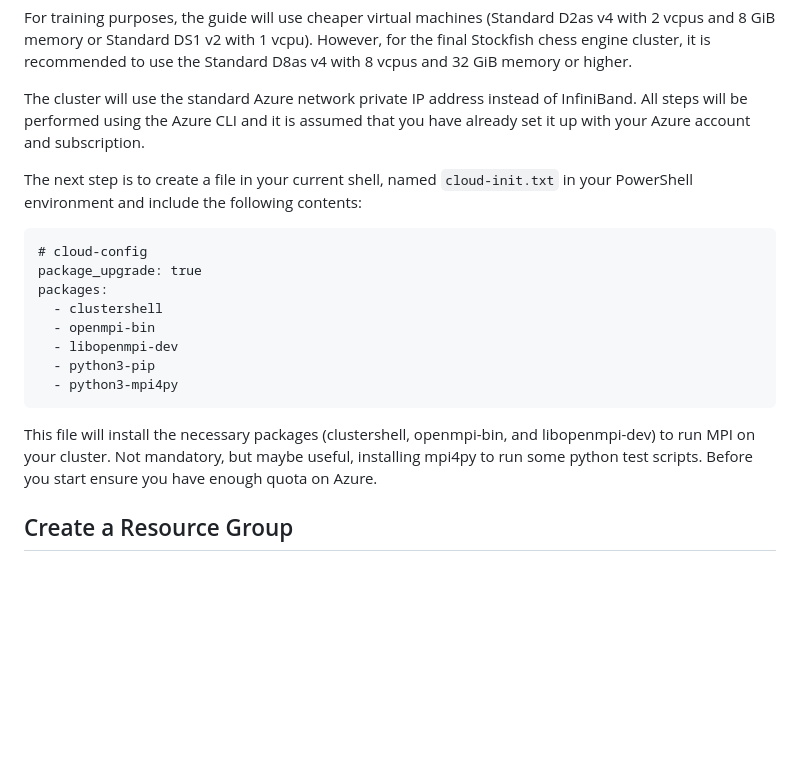
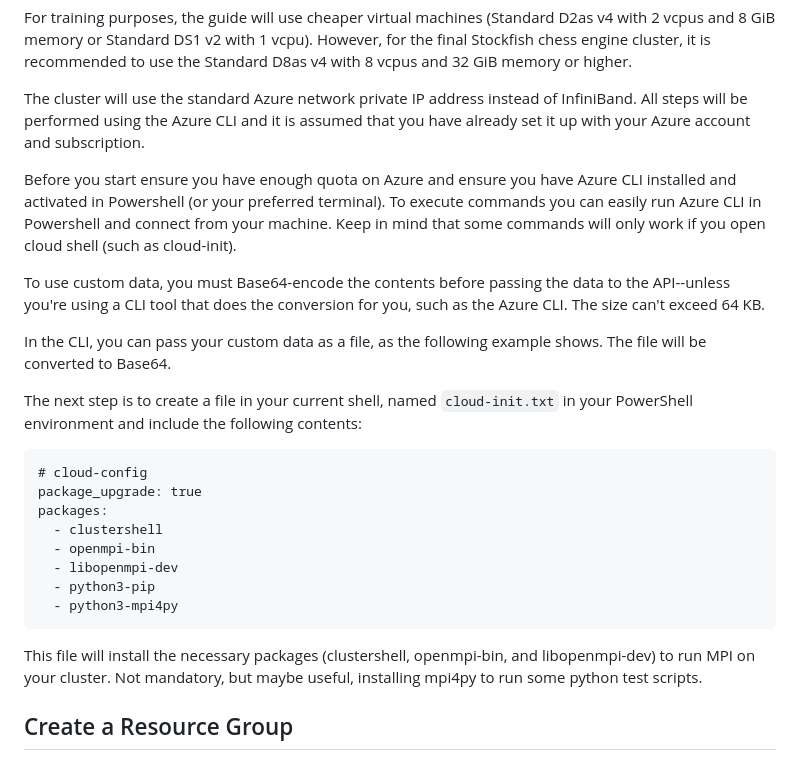
Before and after one commit to Egbert-Azure/stockfish-cluster, a Markdown page: setup-azure-cluster/SetupAzureBasicMPICluster.md, the part around the change. Drawn GitHub-style; blank space fills up the shorter version.

````diff
--- a/setup-azure-cluster/SetupAzureBasicMPICluster.md
+++ b/setup-azure-cluster/SetupAzureBasicMPICluster.md
@@ -6,6 +6,12 @@ Note: The cluster created will be able to run MPI across the general-purpose net
 For training purposes, the guide will use cheaper virtual machines (Standard D2as v4 with 2 vcpus and 8 GiB memory or Standard DS1 v2 with 1 vcpu). However, for the final Stockfish chess engine cluster, it is recommended to use the Standard D8as v4 with 8 vcpus and 32 GiB memory or higher.
 
 The cluster will use the standard Azure network private IP address instead of InfiniBand. All steps will be performed using the Azure CLI and it is assumed that you have already set it up with your Azure account and subscription.
+
+Before you start ensure you have enough quota on Azure and ensure you have Azure CLI installed and activated in Powershell (or your preferred terminal). To execute commands you can easily run Azure CLI in Powershell and connect from your machine. Keep in mind that some commands will only work if you open cloud shell (such as cloud-init).
+
+To use custom data, you must Base64-encode the contents before passing the data to the API--unless you're using a CLI tool that does the conversion for you, such as the Azure CLI. The size can't exceed 64 KB.
+
+In the CLI, you can pass your custom data as a file, as the following example shows. The file will be converted to Base64.
 
 The next step is to create a file in your current shell, named `cloud-init.txt` in your PowerShell environment and include the following contents:
 ```
@@ -20,7 +26,7 @@ packages:
 ```
 
 This file will install the necessary packages (clustershell, openmpi-bin, and libopenmpi-dev) to run MPI on your cluster. Not mandatory, but maybe useful, installing mpi4py to run some python test scripts.
-Before you start ensure you have enough quota on Azure.
+
 
 <h2>Create a Resource Group</h2>
 Create a resource group with the az group create command. An Azure resource group is a logical container into which Azure resources are deployed and managed. It is a way to group our cluster components and to keep them in the same network segment. Run the following command to create a resource group with your location (here westus):
````
